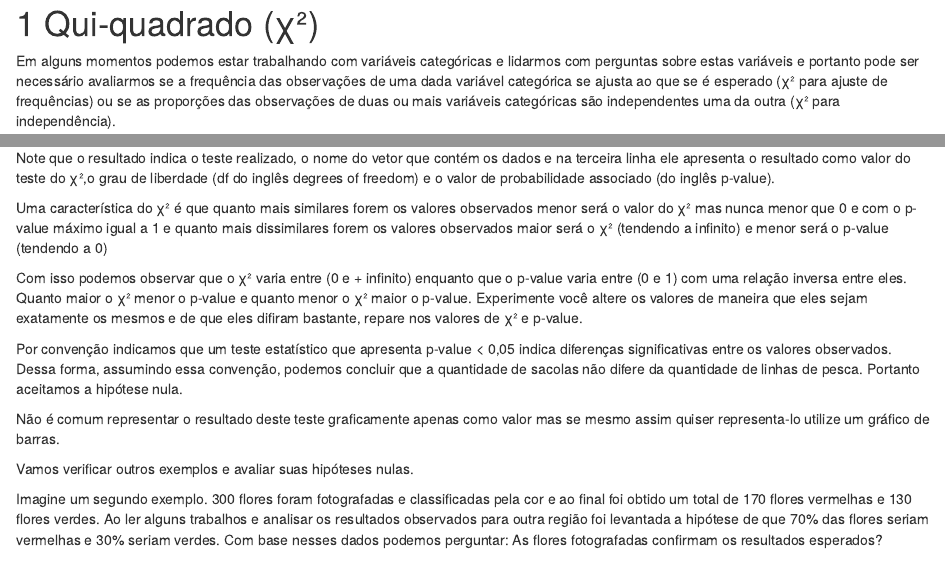
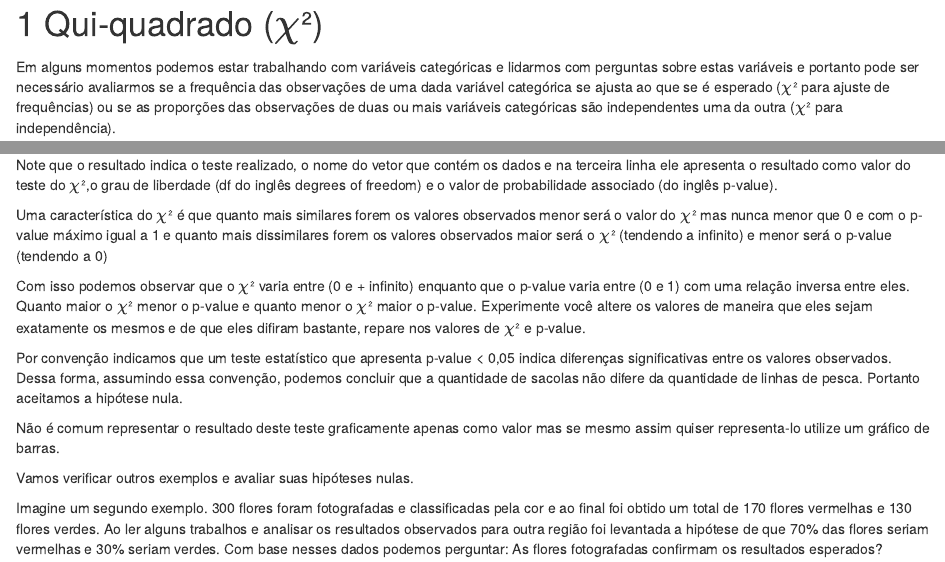
Before and after one commit to wilson0106/livroR-1.0, an R Markdown document (03-method.Rmd): the page in a window 1100 px wide, from its top, and a second part further down, joined at a grey line. Rendered offline with R 4.5, knitr and Pandoc, with nearby package versions; drawn as R Markdown's standard HTML page in place of the format the file asks for; code that draws random numbers runs with fixed seeds of ours.

Commit message:
Initial commit

````diff
--- a/03-method.Rmd
+++ b/03-method.Rmd
@@ -1,7 +1,7 @@
-# Qui-quadrado (χ²)
+# Qui-quadrado ($\chi$²)
 
 
-Em alguns momentos podemos estar trabalhando com variáveis categóricas e lidarmos com perguntas sobre estas variáveis e portanto pode ser necessário avaliarmos se a frequência das observações de uma dada variável categórica se ajusta ao que se é esperado (χ² para ajuste de frequências) ou se as proporções das observações de duas ou mais variáveis categóricas são independentes uma da outra (χ² para independência).
+Em alguns momentos podemos estar trabalhando com variáveis categóricas e lidarmos com perguntas sobre estas variáveis e portanto pode ser necessário avaliarmos se a frequência das observações de uma dada variável categórica se ajusta ao que se é esperado ($\chi$² para ajuste de frequências) ou se as proporções das observações de duas ou mais variáveis categóricas são independentes uma da outra ($\chi$² para independência).
 
 
 Portanto, como podemos perceber, para este teste iremos precisar apenas de uma variável (se estivermos avaliando o ajuste de frequências) ou duas variáveis (se avaliarmos a independência) e estas devem ser categóricas. Como aprendemos anteriormente as variáveis categóricas devem ser classificadas como factor (pela função *as.factor()*) no R.
@@ -11,7 +11,7 @@ Vamos conferir em detalhes e com exemplos como realizar estas duas análises no
 
 
 **[FAZER UMA TABELA COM AS CARACTERÍSTICAS DOS TESTES ABAIXO]**
-**χ² para ajuste de frequências**
+**$\chi$² para ajuste de frequências**
 **Tipo e quantidade de variáveis: Utiliza apenas uma variável categórica;**
 **H0: O número de observações em cada grupo da variável categórica é igual ao predito pela teoria;**
 **Fórmula: X²=somatório(Ob-Es)²/Es;**
@@ -19,10 +19,10 @@ Vamos conferir em detalhes e com exemplos como realizar estas duas análises no
 **[FAZER UMA TABELA COM AS CARACTERÍSTICAS DOS TESTES ACIMA]**
 
 
-## χ² para ajuste de frequências
+## $\chi$² para ajuste de frequências
 
 
-Imagine o seguinte exemplo: Você foi a praia e verificou uma enorme quantidade de produtos plásticos, esquecidos pelas pessoas. Após um tempo de observação você percebeu que haviam tanto sacolas quanto linhas de pesca e levantou a seguinte pergunta: Será que se coletarmos estes plásticos na praia e o categorizarmos eles apresentarão quantidades similares? A partir desta pergunta a seguinte hipótese nula (H0) é naturalmente construída: Não há diferenças entre estes dois tipos de plásticos (linha de pesca e sacolas). O χ² objetiva responder a essa pergunta e fornecer subsídio estatístico para corroborar ou refutar essa hipótese.
+Imagine o seguinte exemplo: Você foi a praia e verificou uma enorme quantidade de produtos plásticos, esquecidos pelas pessoas. Após um tempo de observação você percebeu que haviam tanto sacolas quanto linhas de pesca e levantou a seguinte pergunta: Será que se coletarmos estes plásticos na praia e o categorizarmos eles apresentarão quantidades similares? A partir desta pergunta a seguinte hipótese nula (H0) é naturalmente construída: Não há diferenças entre estes dois tipos de plásticos (linha de pesca e sacolas). O $\chi$² objetiva responder a essa pergunta e fornecer subsídio estatístico para corroborar ou refutar essa hipótese.
 
 
 Após a observação, coleta (há muitas formas de coleta, não vamos detalhar elas neste momento), classificação e contagem dos fragmentos plásticos os seguintes valores foram observados: 520 sacolas plásticas e 470 fragmentos de linhas de pesca. Considerando que deveriamos encontrar quantidades similares de ambos os tipos de plásticos. Ou seja, do total de fragmentos coletados (520 para sacolas e 470 para linhas pesca) cada um deles contribuem com 50% (percentuais iguais) do total coletado?
@@ -43,7 +43,7 @@ esperados
 Note que criamos o vetor "observados" e o vetor "esperados". O primeiro corresponde ao que coletamos e o segundo as proporções que esperamos de ambos.
 
 
-Para realizar o teste do χ² para ajuste de frequências, vamos utilizar a função *chisq.test()*.
+Para realizar o teste do $\chi$² para ajuste de frequências, vamos utilizar a função *chisq.test()*.
 
 ```{r}
 chisq.test(x = observados, p = esperados)
@@ -54,13 +54,13 @@ chisq.test(x = observados, p = esperados)
 Para este teste temos que esta função utiliza 2 argumentos. x: no qual inserimos o vetor númerico que contém os valores referentes a quantidade da variável nominal que contabilizamos e p: no qual inserimos o vetor númerico que contem as proporções esperadas associado a cada grupo da categoria avaliada.
 
 
-Note que o resultado indica o teste realizado, o nome do vetor que contém os dados e na terceira linha ele apresenta o resultado como valor do teste do χ²,o grau de liberdade (df do inglês degrees of freedom) e o valor de probabilidade associado (do inglês p-value).
+Note que o resultado indica o teste realizado, o nome do vetor que contém os dados e na terceira linha ele apresenta o resultado como valor do teste do $\chi$²,o grau de liberdade (df do inglês degrees of freedom) e o valor de probabilidade associado (do inglês p-value).
 
 
-Uma característica do χ² é que quanto mais similares forem os valores observados menor será o valor do χ² mas nunca menor que 0 e com o p-value máximo igual a 1 e quanto mais dissimilares forem os valores observados maior será o χ² (tendendo a infinito) e menor será o p-value (tendendo a 0)
+Uma característica do $\chi$² é que quanto mais similares forem os valores observados menor será o valor do $\chi$² mas nunca menor que 0 e com o p-value máximo igual a 1 e quanto mais dissimilares forem os valores observados maior será o $\chi$² (tendendo a infinito) e menor será o p-value (tendendo a 0)
 
 
-Com isso podemos observar que o χ² varia entre (0 e + infinito) enquanto que o p-value varia entre (0 e 1) com uma relação inversa entre eles. Quanto maior o χ² menor o p-value e quanto menor o χ² maior o p-value. Experimente você altere os valores de maneira que eles sejam exatamente os mesmos e de que eles difiram bastante, repare nos valores de χ² e p-value.
+Com isso podemos observar que o $\chi$² varia entre (0 e + infinito) enquanto que o p-value varia entre (0 e 1) com uma relação inversa entre eles. Quanto maior o $\chi$² menor o p-value e quanto menor o $\chi$² maior o p-value. Experimente você altere os valores de maneira que eles sejam exatamente os mesmos e de que eles difiram bastante, repare nos valores de $\chi$² e p-value.
 
 
 Por convenção indicamos que um teste estatístico que apresenta p-value < 0,05 indica diferenças significativas entre os valores observados. Dessa forma, assumindo essa convenção, podemos concluir que a quantidade de sacolas não difere da quantidade de linhas de pesca. Portanto aceitamos a hipótese nula.
@@ -95,7 +95,7 @@ chisq.test(x = flores.observadas, p = flores.esperadas)
 ```
 
 
-Perceba que o valor do χ² aumentou em relação ao exemplo anterior e o p-value diminuiu para um valor bem próximo a 0. Este resultado indica que os valores observados de flores vermelhas e verdes não apresentam as proporções que se esperam de 70% e 30%. Portanto refutamos a hipótese nula de que elas se encontram nas proporções esperadas. Diversas questões podem explicar a ausência dessa relação hipotetizada, como: a amostragem não foi realizada corretamente; há diferença quanto a espécie de flor, há diferença nas proporções em relação ao ambiente, a estação do ano ou a alguma outra característica ambiental entre outras hipóteses.
+Perceba que o valor do $\chi$² aumentou em relação ao exemplo anterior e o p-value diminuiu para um valor bem próximo a 0. Este resultado indica que os valores observados de flores vermelhas e verdes não apresentam as proporções que se esperam de 70% e 30%. Portanto refutamos a hipótese nula de que elas se encontram nas proporções esperadas. Diversas questões podem explicar a ausência dessa relação hipotetizada, como: a amostragem não foi realizada corretamente; há diferença quanto a espécie de flor, há diferença nas proporções em relação ao ambiente, a estação do ano ou a alguma outra característica ambiental entre outras hipóteses.
 
 
 Vamos seguir em frente e olhar para um outro exemplo. Suponha que foram coletados 60 indivíduos de siri em um estuário. Eles foram classificados em relação ao sexo e foram obtidos 41 fêmeas e 19 machos. Espera-se que a razão sexual desta espécie seja de 1:1 (50% para cada sexo). Os indivíduos amostrados confirmam o que é esperado?
@@ -109,10 +109,10 @@ chisq.test(x = siris.observados, p = siris.esperados)
 ```
 
 
-Com este caso podemos observar que o valor do χ² indicou um p-value próximo a 0,05, indicando que temos de ter cuidado com as afirmações relativas a hipótese testada. Contudo, como o valor é >0,5 podemos corroborar a hipotese nula e dizer que os valores observados para fêmeas e machos encontram-se dentro da proporção esperada de 1:1.
+Com este caso podemos observar que o valor do $\chi$² indicou um p-value próximo a 0,05, indicando que temos de ter cuidado com as afirmações relativas a hipótese testada. Contudo, como o valor é >0,5 podemos corroborar a hipotese nula e dizer que os valores observados para fêmeas e machos encontram-se dentro da proporção esperada de 1:1.
 
 
-E se ao invês de 2 grupos tivessemos 3 ou mais. Como realizariamos o χ²? Vamos ver com um exemplo.
+E se ao invês de 2 grupos tivessemos 3 ou mais. Como realizariamos o $\chi$²? Vamos ver com um exemplo.
 
 
 Imagine que você foi a uma floresta e classificou as árvores em altas, médias e baixas e contabilizou 55, 31 e 27 respectivamente. De acordo com a literatura é esperado que as proporções de árvores altas, médias e baixas seja de 1:1:1. Vamos analisar e verificar se podemos afirmar que o observado corrobora o esperado.
@@ -145,10 +145,10 @@ resultado$expected
 Pronto.
 
 
-Os exemplos acima tratam de avaliar o χ² em variáveis que apresentam dois ou mais grupos. Em caso onde o grau de liberdade é 1 (dois grupos) e o número de observações é considerado baixo é sugerido a aplicação da correção de Yates. Quando o número de observações é elevado ela não distorce o resultado. O risco de se usar o χ² sem a correção de Yates consiste em inflar o valor de χ² e portanto diminuir o p-value o que nos levaria ao risco de rejeitarmos a hipótese nula quando ela é verdadeira (erro tipo I).
+Os exemplos acima tratam de avaliar o $\chi$² em variáveis que apresentam dois ou mais grupos. Em caso onde o grau de liberdade é 1 (dois grupos) e o número de observações é considerado baixo é sugerido a aplicação da correção de Yates. Quando o número de observações é elevado ela não distorce o resultado. O risco de se usar o $\chi$² sem a correção de Yates consiste em inflar o valor de $\chi$² e portanto diminuir o p-value o que nos levaria ao risco de rejeitarmos a hipótese nula quando ela é verdadeira (erro tipo I).
 
 
-A função do χ² no pacote base do R não realiza essa correção para este teste, apenas para o próximo caso que iremos tratar (χ² para independência). Contudo ele oferece outro método para avaliação deste teste que consiste na simulação de Monte Carlo. Não entraremos em detalhes de como funciona este teste, mas o que alertamos é que se o número de observações utilizado é considerado baixo correções devem ser aplicada. Embora os cálculos envolvidos para realização da correção de Yates não seja complicada sugerimos a leitura da literatura especializada na análise.
+A função do $\chi$² no pacote base do R não realiza essa correção para este teste, apenas para o próximo caso que iremos tratar ($\chi$² para independência). Contudo ele oferece outro método para avaliação deste teste que consiste na simulação de Monte Carlo. Não entraremos em detalhes de como funciona este teste, mas o que alertamos é que se o número de observações utilizado é considerado baixo correções devem ser aplicada. Embora os cálculos envolvidos para realização da correção de Yates não seja complicada sugerimos a leitura da literatura especializada na análise.
 
 
 Vamos verificar um exemplo onde a correção de Monte Carlo, a qual é possível de ser realizada de maneira rápida e prática no R, é aplicada.
@@ -173,13 +173,13 @@ Pronto. Basta usarmos o argumento simulate.p.value e indicar "FALSE" quando não
 Relembrando. Sempre tome cuidado com afirmações! Principalmente quando o número de observações é baixo. Mesmo que o teste estatístico indique diferenças uma baixa quantidade de observações devem ser analisadas cuidadosamente, no entanto devemos aplicar correções matemáticas nestes casos.
 
 
-## χ² para independência
+## $\chi$² para independência
 
 
 Realizamos este teste quando objetivamos saber se a frequência dos grupos de uma variável é independente de outra variável.
 
 
-Diferente do primeiro caso de χ² que abordamos, este lida com duas variáveis categóricas ao invés de uma. Portanto é necessário o desenvolvimento de uma tabela de contigência.
+Diferente do primeiro caso de $\chi$² que abordamos, este lida com duas variáveis categóricas ao invés de uma. Portanto é necessário o desenvolvimento de uma tabela de contigência.
 
 
 A tabela de contigência consiste em uma tabela com o número de observações referentes as duas variáveis selecionadas. Veremos alguns exemplos abaixo.
@@ -189,7 +189,7 @@ Para o momento. Veja o sumário abaixo no qual detalhamos as principais caracter
 
 
 **[FAZER UMA TABELA COM AS CARACTERÍSTICAS DOS TESTES ABAIXO]**
-**χ² para independência**
+**$\chi$² para independência**
 **Tipo e quantidade de variáveis: Utiliza duas (ou mais) variáveis categóricas;**
 **H0: As proporções relativas de uma variável são independentes de uma segunda variável;**
 **OBS: Diferentemente do primeiro teste do qui-quadrado neste caso utiliza-se 2 variáveis categóricas;**
@@ -224,7 +224,7 @@ Análise realizada. Díficil, penso que não. Vamos detalhar o que fizemos para
 Para construção da tabela de contigência nós criamos um conjunto de dados por meio da função concatenar "*c()*" com os valores na ordem que definimos na questão, usamos o argumento "ncol" para indicar que os dados criados vão estar dispostos em 2 colunas e o argumento "byrow = TRUE" para indicar que os dados serão inseridos em ordem por linha, neste caso a função começará preenchendo a primeira linha da primeira coluna, segunda linha da primeira coluna, primeira linha da segunda coluna e segunda linha da segunda coluna. Perceba que os valores na matriz correspondem ao que foi indicado na questão. Espécie A com parasita apresenta 55 indivíduos, espécie B com parasita 75 indivíduos e assim por diante. As funções *rownames()* e *colnames()* são responsáveis por indicar os nomes das linhas e colunas respectivamente. Nós indicamos o nome do conjunto de dados os quais vamos dar os nomes (seja da linha ou da coluna) dentro do parênteses e assinalamos os nomes com o uso da função concatenar *c()*. Executar ao fim o nome dados nos retorna a matriz criada no console.
 
 
-Ao executarmos a função *chisq.test()* utilizando apenas a matriz como objeto do argumento "x" ele nos retorna o χ² com a correção de Yates. O que é sugerido para quando estamos lidando com matrizes 2X2. No geral o resultado é similar ao que executamos no tópico anterior.
+Ao executarmos a função *chisq.test()* utilizando apenas a matriz como objeto do argumento "x" ele nos retorna o $\chi$² com a correção de Yates. O que é sugerido para quando estamos lidando com matrizes 2X2. No geral o resultado é similar ao que executamos no tópico anterior.
 
 
 Uma atenção deve ser dada ao grau de liberdade o qual indica o valor de 1. O cálculo do grau de liberdade consiste no número de linhas menos um multiplicado pelo número de colunas menos um. Como temos 2 linhas e 2 colunas o grau de liberdade será: $(2-1)*(2-1) = 1*1 = 1$.
@@ -369,7 +369,7 @@ tabela
 Como podem ver, basta multiplicar a tabela por 100.
 
 
-Mas vamos pensar um pouco na nossa análise e no que ela avalia. O χ² está avaliando as proporções relativas entre os grupos de uma dada variável, neste último caso a proporção das espécie em relação aos pesquisadores. Então a tabela de proporções ou percentual que nos interessa é a relação entre a espécie nativa e introduzida por pesquisador. A função *prop.table()* nos permite definir isso por meio do argumento "margin", vamos verificar o resultado olhando para o resultado em percentual.
+Mas vamos pensar um pouco na nossa análise e no que ela avalia. O $\chi$² está avaliando as proporções relativas entre os grupos de uma dada variável, neste último caso a proporção das espécie em relação aos pesquisadores. Então a tabela de proporções ou percentual que nos interessa é a relação entre a espécie nativa e introduzida por pesquisador. A função *prop.table()* nos permite definir isso por meio do argumento "margin", vamos verificar o resultado olhando para o resultado em percentual.
 
 
 ```{r}
````
Also changed, not shown: docs/livroR-1.0.tex, docs/reference-keys.txt, docs/search_index.json, 41 other files.
